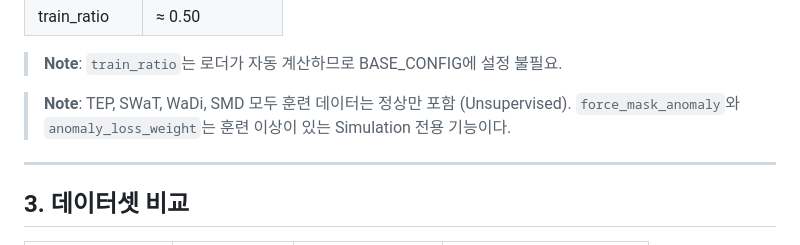
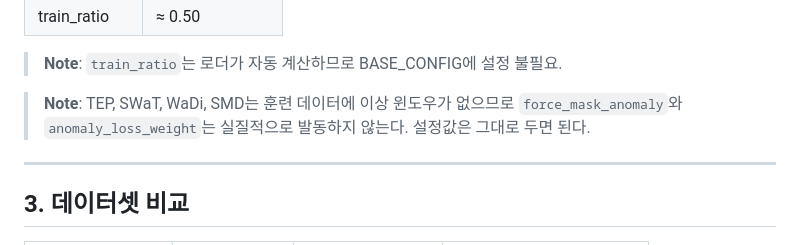
Before and after one commit to yunkio/anomaly_mae, a Markdown page: docs/TEP_EXPERIMENT_GUIDE.md, the part around the change. GitHub-like rendering.

Commit message:
Fix: Clarify force_mask_anomaly/anomaly_loss_weight not disabled, just inactive
훈련 이상 없는 데이터셋에서 해당 파라미터는 비활성화하는 게 아니라
이상 윈도우가 없어서 자연히 발동 안 됨 - 설정값 변경 불필요

Co-Authored-By: Claude Sonnet 4.5 <noreply@anthropic.com>

```diff
--- a/docs/TEP_EXPERIMENT_GUIDE.md
+++ b/docs/TEP_EXPERIMENT_GUIDE.md
@@ -150,8 +150,8 @@ dataset/TEP/
 
 > **Note**: `train_ratio`는 로더가 자동 계산하므로 BASE_CONFIG에 설정 불필요.
 
-> **Note**: TEP, SWaT, WaDi, SMD 모두 훈련 데이터는 정상만 포함 (Unsupervised).
-> `force_mask_anomaly`와 `anomaly_loss_weight`는 훈련 이상이 있는 Simulation 전용 기능이다.
+> **Note**: TEP, SWaT, WaDi, SMD는 훈련 데이터에 이상 윈도우가 없으므로
+> `force_mask_anomaly`와 `anomaly_loss_weight`는 실질적으로 발동하지 않는다. 설정값은 그대로 두면 된다.
 
 ---
 
```
